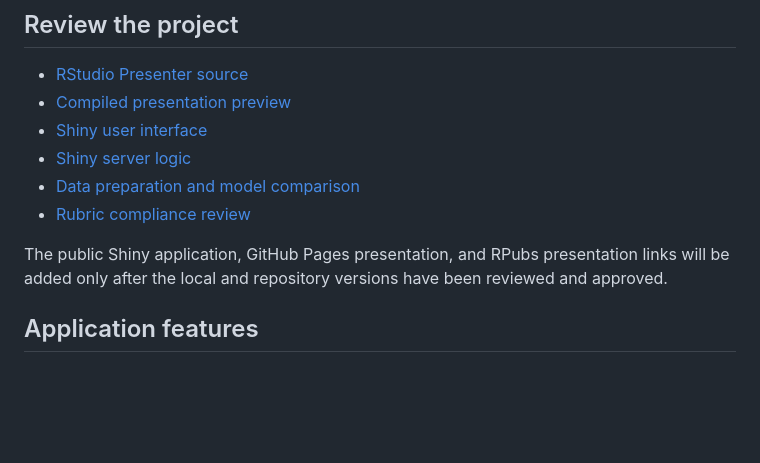
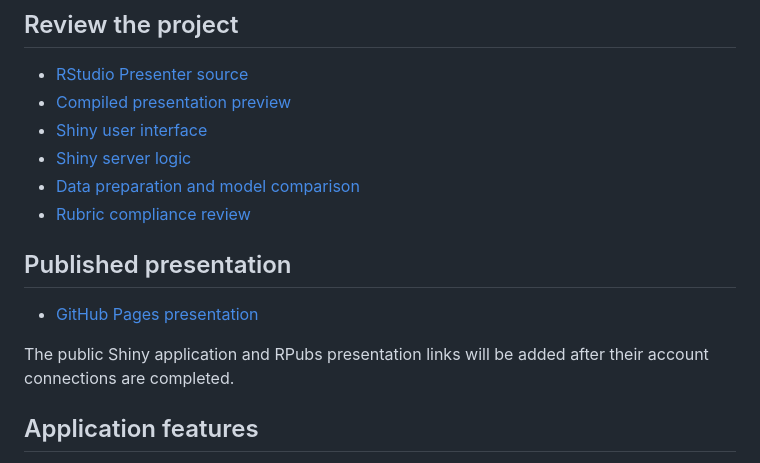
Before and after one commit to Sonja242/developing-data-products-shiny-course-project, a Markdown page: README.md, the part around the change. Rendered like a GitHub page; blank space fills up the shorter version.

Commit message:
Add published GitHub Pages presentation link

```diff
--- a/README.md
+++ b/README.md
@@ -13,7 +13,11 @@ This repository contains the Shiny application and reproducible pitch for the Jo
 * [Data preparation and model comparison](global.R)
 * [Rubric compliance review](RUBRIC_COMPLIANCE.md)
 
-The public Shiny application, GitHub Pages presentation, and RPubs presentation links will be added only after the local and repository versions have been reviewed and approved.
+## Published presentation
+
+* [GitHub Pages presentation](https://sonja242.github.io/developing-data-products-shiny-course-project/)
+
+The public Shiny application and RPubs presentation links will be added after their account connections are completed.
 
 ## Application features
 
```
